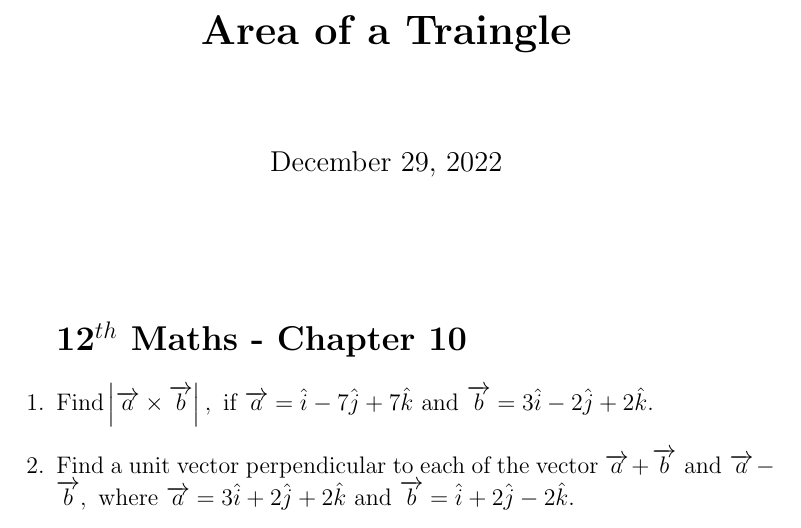
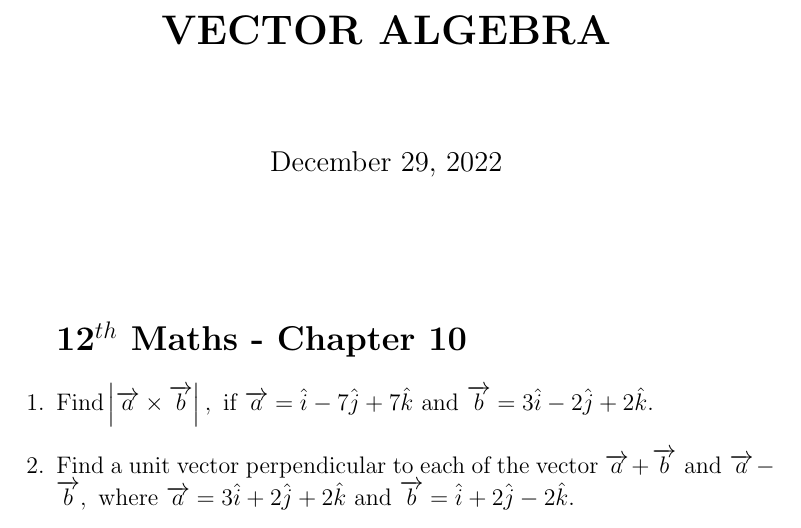
Before and after one commit to aruniot099/FWC-1, a LaTeX document (latex-math/latex.tex): part of page 1 of 2, cut at the place of the change. Compiled offline with pdfLaTeX.

Commit message:
Add files via upload

```diff
--- a/latex-math/latex.tex
+++ b/latex-math/latex.tex
@@ -6,7 +6,7 @@
 
 
 \begin{document}
-\title{\textbf{Area of a Traingle}}
+\title{\textbf{VECTOR ALGEBRA}}
 \maketitle
 \begin{center}
 \end{center}
```
Also changed, not shown: latex-math/latex.pdf, 1 other file.
